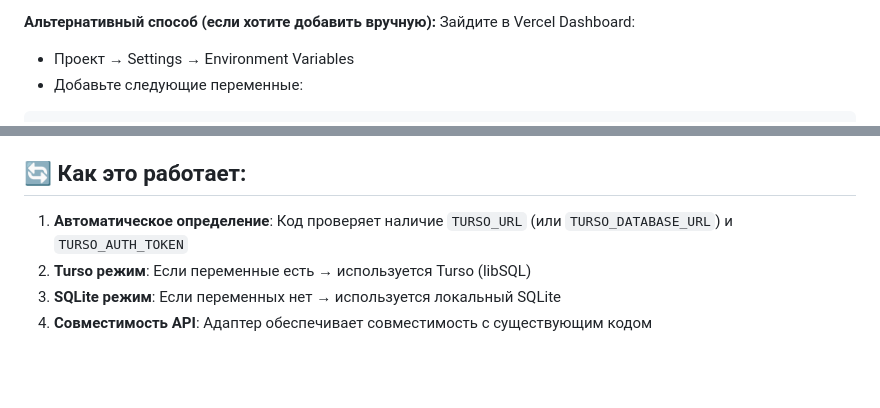
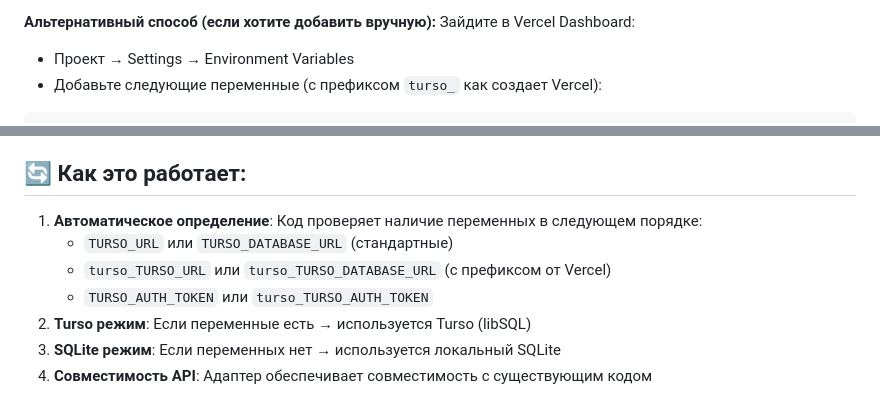
Before and after one commit to belix888/savos-club, a Markdown page: TURSO_SETUP.md, 2 parts joined by grey strips. Rendered like a GitHub page; blank space fills up the shorter version.

Commit message:
Update TURSO_SETUP.md with current database credentials and support for turso_ prefixed variables

````diff
--- a/TURSO_SETUP.md
+++ b/TURSO_SETUP.md
@@ -23,6 +23,6 @@
 **Альтернативный способ (если хотите добавить вручную):**
 Зайдите в Vercel Dashboard:
 - Проект → Settings → Environment Variables
-- Добавьте следующие переменные:
+- Добавьте следующие переменные (с префиксом `turso_` как создает Vercel):
 
 ```
@@ -43,7 +49,10 @@ TURSO_AUTH_TOKEN=eyJhbGciOiJFZERTQSIsInR5cCI6IkpXVCJ9.eyJpYXQiOjE3NjE5MDIyNjEsIm
 
 ## 🔄 Как это работает:
 
-1. **Автоматическое определение**: Код проверяет наличие `TURSO_URL` (или `TURSO_DATABASE_URL`) и `TURSO_AUTH_TOKEN`
+1. **Автоматическое определение**: Код проверяет наличие переменных в следующем порядке:
+   - `TURSO_URL` или `TURSO_DATABASE_URL` (стандартные)
+   - `turso_TURSO_URL` или `turso_TURSO_DATABASE_URL` (с префиксом от Vercel)
+   - `TURSO_AUTH_TOKEN` или `turso_TURSO_AUTH_TOKEN`
 2. **Turso режим**: Если переменные есть → используется Turso (libSQL)
 3. **SQLite режим**: Если переменных нет → используется локальный SQLite
 4. **Совместимость API**: Адаптер обеспечивает совместимость с существующим кодом
````
Also changed, not shown: other parts of TURSO_SETUP.md (+7 -1 lines).
